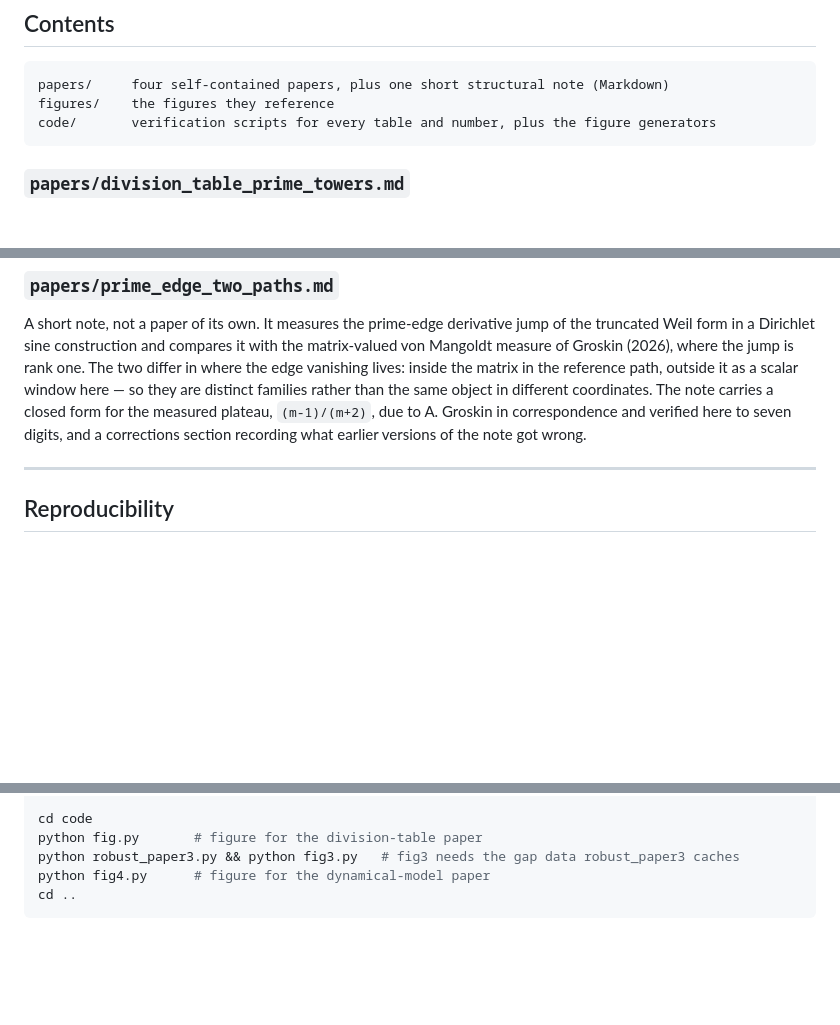
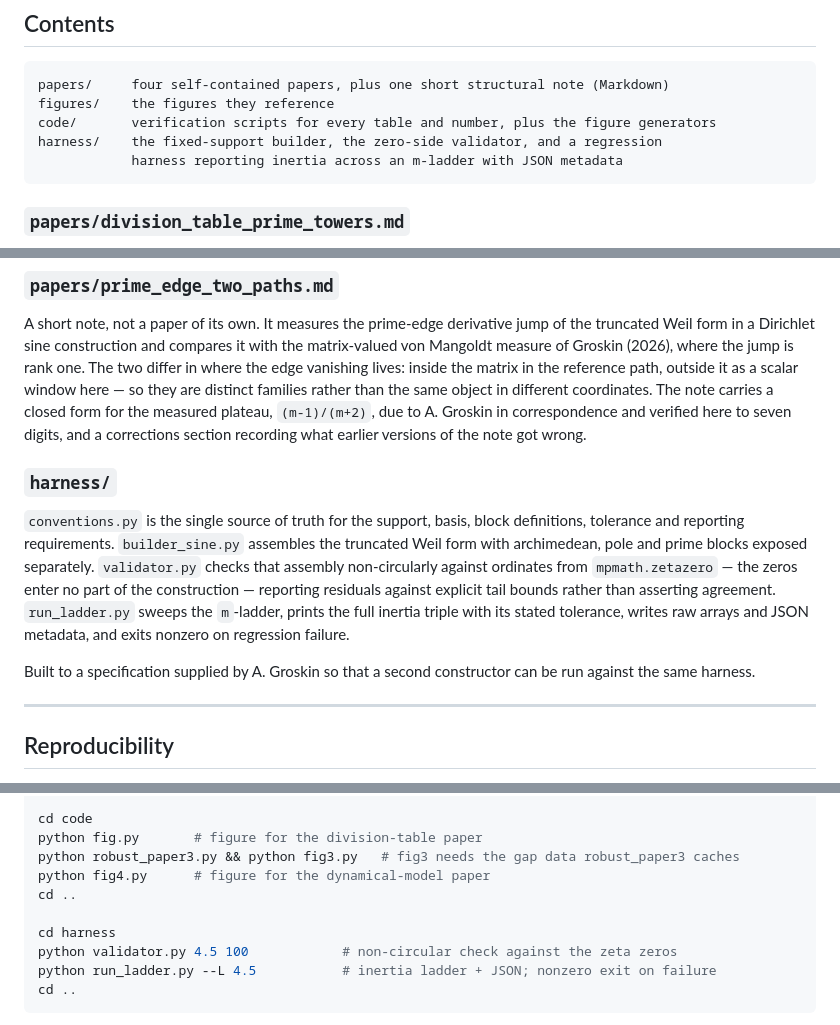
Before and after one commit to Osman209/prime-number-studies, a Markdown page: README.md, 3 parts joined by grey strips. Rendered like a GitHub page; blank space fills up the shorter version.

Commit message:
README: document the harness

````diff
--- a/README.md
+++ b/README.md
@@ -46,6 +46,8 @@ What the repository *does* offer:
 papers/     four self-contained papers, plus one short structural note (Markdown)
 figures/    the figures they reference
 code/       verification scripts for every table and number, plus the figure generators
+harness/    the fixed-support builder, the zero-side validator, and a regression
+            harness reporting inertia across an m-ladder with JSON metadata
 ```
 
 ### `papers/division_table_prime_towers.md`
@@ -110,6 +112,19 @@ coordinates. The note carries a closed form for the measured plateau, `(m-1)/(m+
 A. Groskin in correspondence and verified here to seven digits, and a corrections section
 recording what earlier versions of the note got wrong.
 
+### `harness/`
+`conventions.py` is the single source of truth for the support, basis, block definitions,
+tolerance and reporting requirements. `builder_sine.py` assembles the truncated Weil form
+with archimedean, pole and prime blocks exposed separately. `validator.py` checks that
+assembly non-circularly against ordinates from `mpmath.zetazero` — the zeros enter no part
+of the construction — reporting residuals against explicit tail bounds rather than
+asserting agreement. `run_ladder.py` sweeps the `m`-ladder, prints the full inertia triple
+with its stated tolerance, writes raw arrays and JSON metadata, and exits nonzero on
+regression failure.
+
+Built to a specification supplied by A. Groskin so that a second constructor can be run
+against the same harness.
+
 ---
 
 ## Reproducibility
@@ -137,6 +152,11 @@ cd code
 python fig.py       # figure for the division-table paper
 python robust_paper3.py && python fig3.py   # fig3 needs the gap data robust_paper3 caches
 python fig4.py      # figure for the dynamical-model paper
+cd ..
+
+cd harness
+python validator.py 4.5 100            # non-circular check against the zeta zeros
+python run_ladder.py --L 4.5           # inertia ladder + JSON; nonzero exit on failure
 cd ..
 ```
 
````
